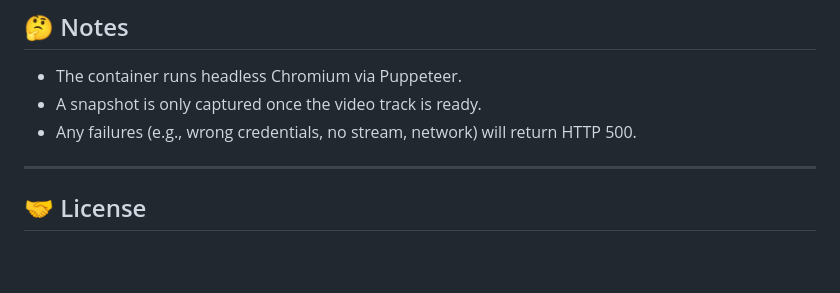
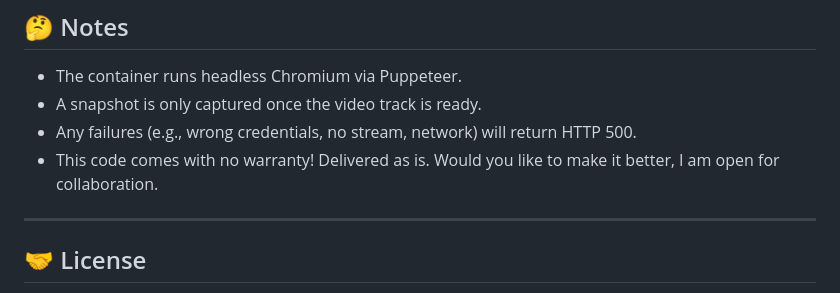
Before and after one commit to lbartuzi/webrtc_snapshot, a Markdown page: README.md, the part around the change printed below. Drawn GitHub-style; blank space fills up the shorter version.

```diff
--- a/README.md
+++ b/README.md
@@ -153,6 +154,7 @@ with the following content:
 * The container runs headless Chromium via Puppeteer.
 * A snapshot is only captured once the video track is ready.
 * Any failures (e.g., wrong credentials, no stream, network) will return HTTP 500.
+* This code comes with no warranty! Delivered as is. Would you like to make it better, I am open for collaboration.
 
 ---
 
```
Also changed, not shown: other parts of README.md (+1 -0 lines).
